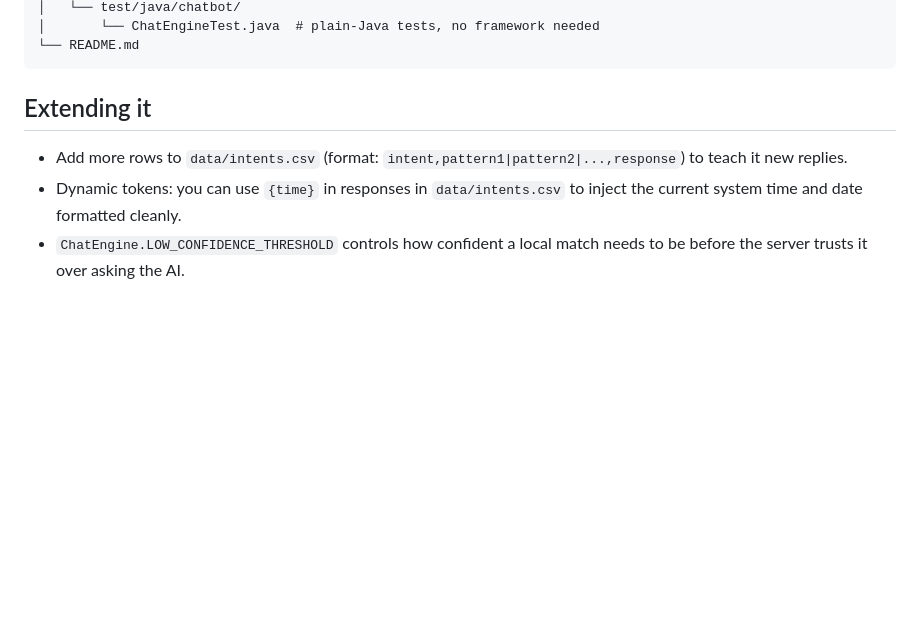
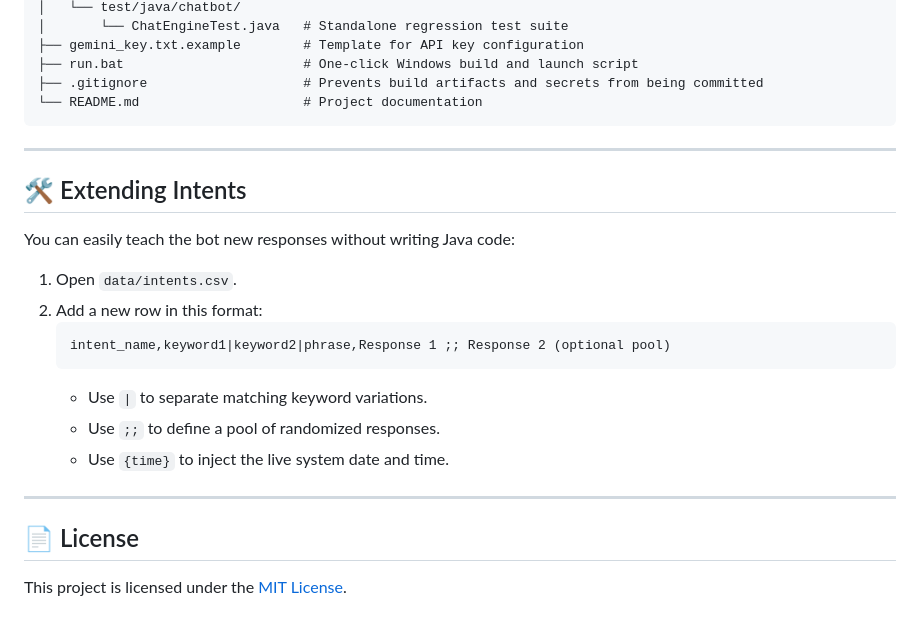
Before and after one commit to Dheena70/Chatbot-java, a Markdown page: README.md, the part around one of its changes. Rendered like a GitHub page; blank space fills up the shorter version.

Commit message:
Docs: polish README.md with badges, architecture diagram, and quickstart

````diff
--- a/README.md
+++ b/README.md
@@ -140,13 +161,28 @@ chatbot-java/
 │   └── test/java/chatbot/
-│       └── ChatEngineTest.java  # plain-Java tests, no framework needed
-└── README.md
+│       └── ChatEngineTest.java   # Standalone regression test suite
+├── gemini_key.txt.example        # Template for API key configuration
+├── run.bat                       # One-click Windows build and launch script
+├── .gitignore                    # Prevents build artifacts and secrets from being committed
+└── README.md                     # Project documentation
 ```
 
-## Extending it
+---
 
-- Add more rows to `data/intents.csv` (format: `intent,pattern1|pattern2|...,response`)
-  to teach it new replies.
-- Dynamic tokens: you can use `{time}` in responses in `data/intents.csv` to
-  inject the current system time and date formatted cleanly.
-- `ChatEngine.LOW_CONFIDENCE_THRESHOLD` controls how confident a local match
-  needs to be before the server trusts it over asking the AI.
+## 🛠️ Extending Intents
+
+You can easily teach the bot new responses without writing Java code:
+
+1. Open `data/intents.csv`.
+2. Add a new row in this format:
+   ```csv
+   intent_name,keyword1|keyword2|phrase,Response 1 ;; Response 2 (optional pool)
+   ```
+   - Use `|` to separate matching keyword variations.
+   - Use `;;` to define a pool of randomized responses.
+   - Use `{time}` to inject the live system date and time.
+
+---
+
+## 📄 License
+
+This project is licensed under the [MIT License](LICENSE).
````
Also changed, not shown: other parts of README.md (+121 -100 lines).
